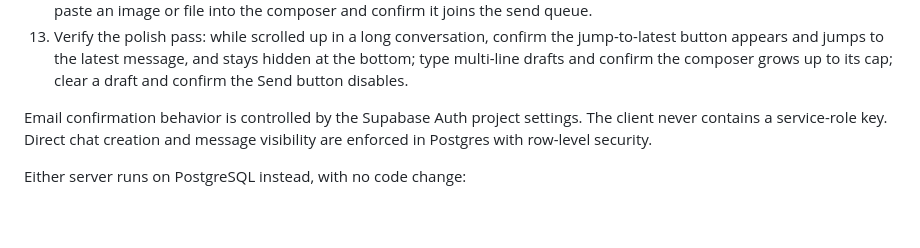
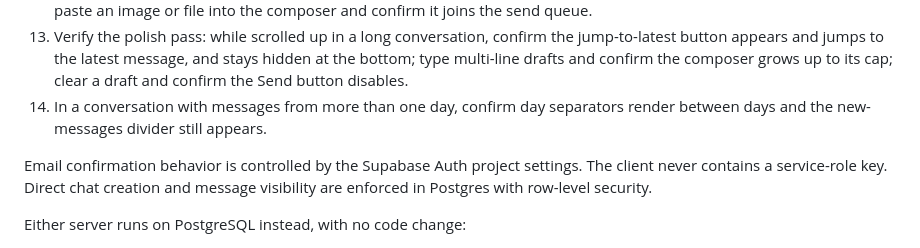
Before and after one commit to Wix-Tech/Guildkeep, a Markdown page: README.md, the part around the change. Rendered like a GitHub page; blank space fills up the shorter version.

Commit message:
Phase 8: extend release checklist with retry and grouping checks

```diff
--- a/README.md
+++ b/README.md
@@ -296,6 +296,8 @@ can access.
      jump-to-latest button appears and jumps to the latest message, and stays
      hidden at the bottom; type multi-line drafts and confirm the composer grows
      up to its cap; clear a draft and confirm the Send button disables.
+ 14. In a conversation with messages from more than one day, confirm day
+     separators render between days and the new-messages divider still appears.
 
 Email confirmation behavior is controlled by the Supabase Auth project settings.
 The client never contains a service-role key. Direct chat creation and message
```
